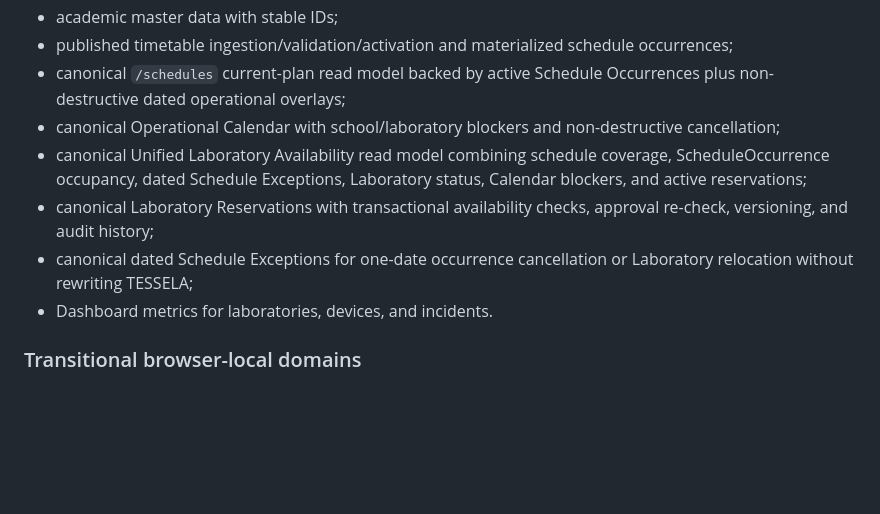
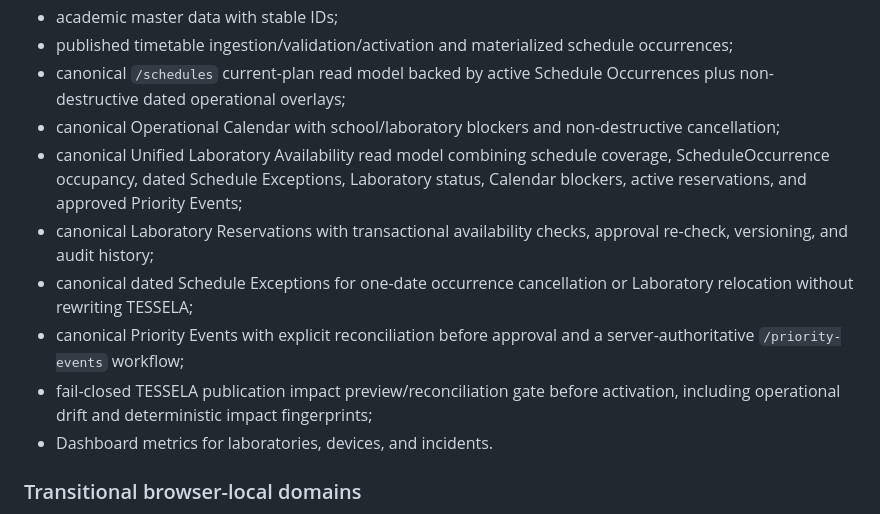
Before and after one commit to yogawillyutomo/SMARTLAB, a Markdown page: README.md, the part around the change. GitHub-like rendering; blank space fills up the shorter version.

Commit message:
docs(s2.8): update repository architecture summary

```diff
--- a/README.md
+++ b/README.md
@@ -49,9 +49,11 @@ The application is in a staged source-of-truth migration.
 - published timetable ingestion/validation/activation and materialized schedule occurrences;
 - canonical `/schedules` current-plan read model backed by active Schedule Occurrences plus non-destructive dated operational overlays;
 - canonical Operational Calendar with school/laboratory blockers and non-destructive cancellation;
-- canonical Unified Laboratory Availability read model combining schedule coverage, ScheduleOccurrence occupancy, dated Schedule Exceptions, Laboratory status, Calendar blockers, and active reservations;
+- canonical Unified Laboratory Availability read model combining schedule coverage, ScheduleOccurrence occupancy, dated Schedule Exceptions, Laboratory status, Calendar blockers, active reservations, and approved Priority Events;
 - canonical Laboratory Reservations with transactional availability checks, approval re-check, versioning, and audit history;
 - canonical dated Schedule Exceptions for one-date occurrence cancellation or Laboratory relocation without rewriting TESSELA;
+- canonical Priority Events with explicit reconciliation before approval and a server-authoritative `/priority-events` workflow;
+- fail-closed TESSELA publication impact preview/reconciliation gate before activation, including operational drift and deterministic impact fingerprints;
 - Dashboard metrics for laboratories, devices, and incidents.
 
 ### Transitional browser-local domains
```
